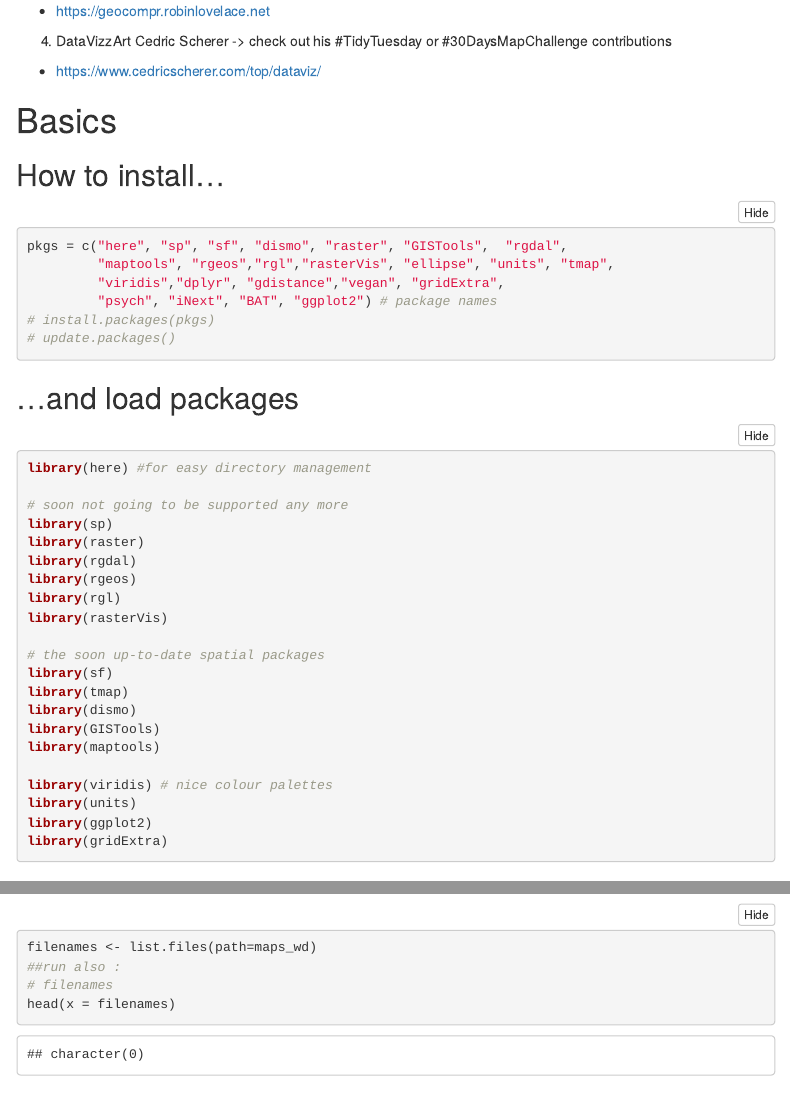
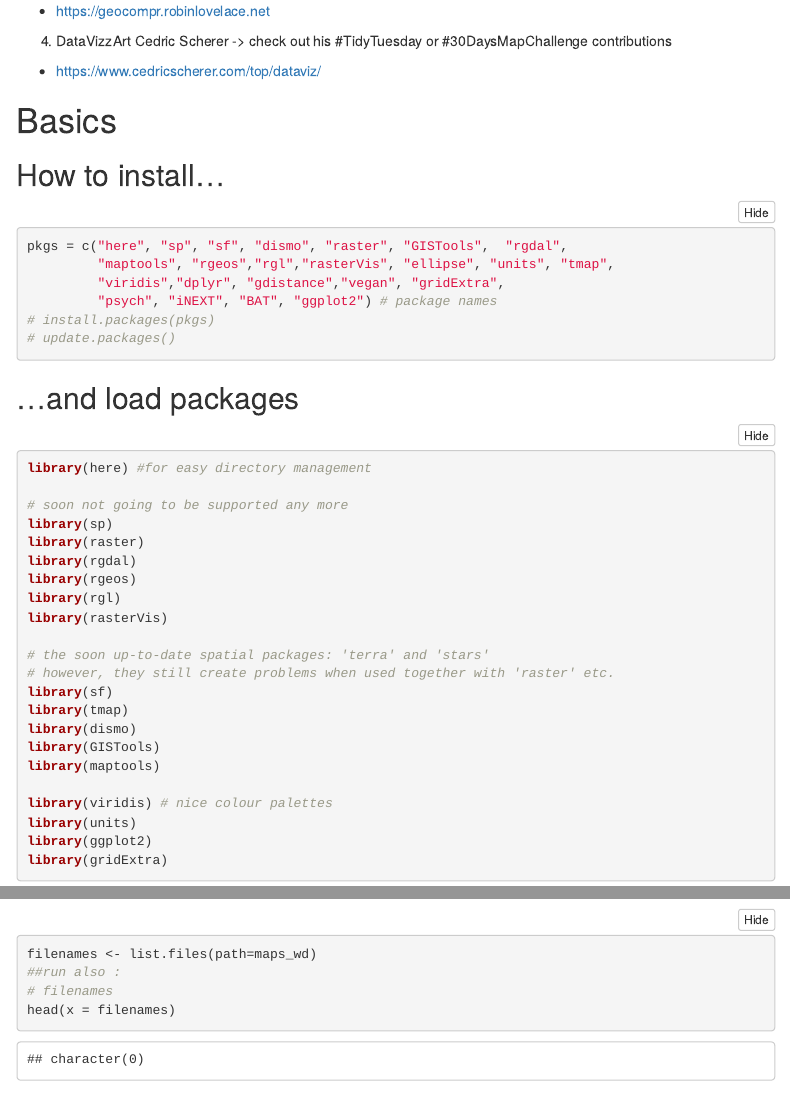
Before and after one commit to stephkramer/Course2_SpatialR, an R Markdown document (R/Day2_RSpatial.Rmd): the page in a window 1100 px wide, from 1790 px down, and a second part further down, joined at a grey line. Rendered offline with R 4.5, knitr and Pandoc, with nearby package versions; some code elsewhere in the file could not run offline; menus at the side of the page are left out.

Commit message:
commit
package update

````diff
--- a/R/Day2_RSpatial.Rmd
+++ b/R/Day2_RSpatial.Rmd
@@ -128,7 +128,7 @@ S Kramer-Schadt, et al.2016. Raffles Bulletin of Zoology, Supplement No. 33: 18
 pkgs = c("here", "sp", "sf", "dismo", "raster", "GISTools",  "rgdal",
          "maptools", "rgeos","rgl","rasterVis", "ellipse", "units", "tmap",
          "viridis","dplyr", "gdistance","vegan", "gridExtra",
-         "psych", "iNext", "BAT", "ggplot2") # package names
+         "psych", "iNEXT", "BAT", "ggplot2") # package names
 # install.packages(pkgs)
 # update.packages()
 ```
@@ -146,7 +146,8 @@ library(rgeos)
 library(rgl)
 library(rasterVis)
 
-# the soon up-to-date spatial packages
+# the soon up-to-date spatial packages: 'terra' and 'stars'
+# however, they still create problems when used together with 'raster' etc.
 library(sf)
 library(tmap)
 library(dismo)
````
